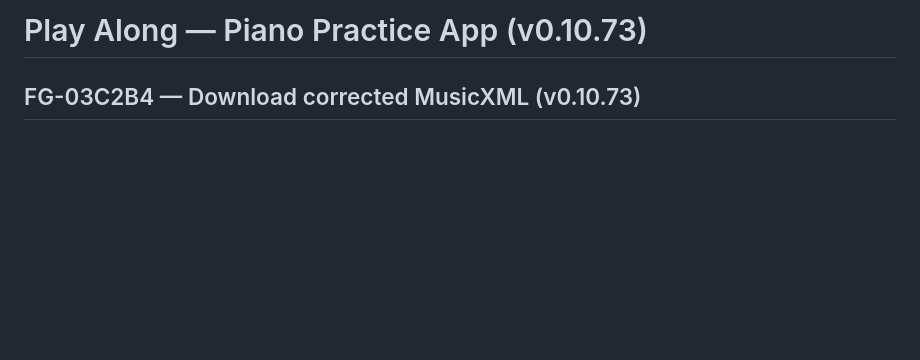
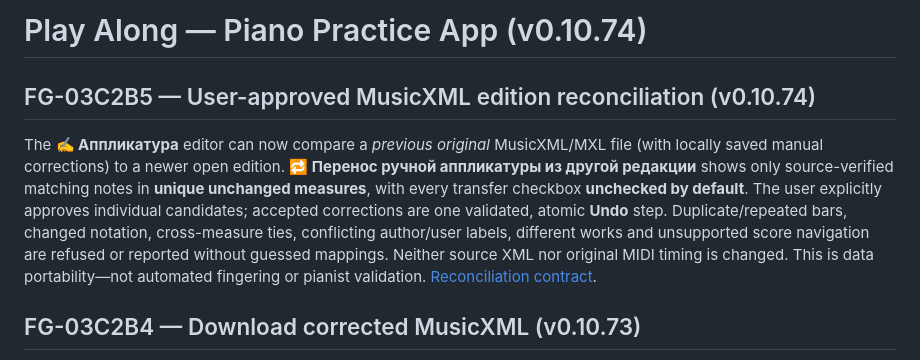
Before and after one commit to shafranek-js/play-along, a Markdown page: README.md, the part around the change. Rendered like a GitHub page; blank space fills up the shorter version.

Commit message:
docs(v0.10.74): FG-03C2B5 release and roadmap constraints

```diff
--- a/README.md
+++ b/README.md
@@ -1,4 +1,10 @@
-# Play Along — Piano Practice App (v0.10.73)
+# Play Along — Piano Practice App (v0.10.74)
+
+## FG-03C2B5 — User-approved MusicXML edition reconciliation (v0.10.74)
+
+The **✍ Аппликатура** editor can now compare a *previous original* MusicXML/MXL file (with locally saved manual corrections) to a newer open edition. **🔁 Перенос ручной аппликатуры из другой редакции** shows only source-verified matching notes in **unique unchanged measures**, with every transfer checkbox **unchecked by default**. The user explicitly approves individual candidates; accepted corrections are one validated, atomic **Undo** step. Duplicate/repeated bars, changed notation, cross-measure ties, conflicting author/user labels, different works and unsupported score navigation are refused or reported without guessed mappings. Neither source XML nor original MIDI timing is changed. This is data portability—not automated fingering or pianist validation. [Reconciliation contract](docs/FG-03C2B5-CROSS-EDITION-RECONCILIATION.md).
+
+
 
 ## FG-03C2B4 — Download corrected MusicXML (v0.10.73)
 
```
